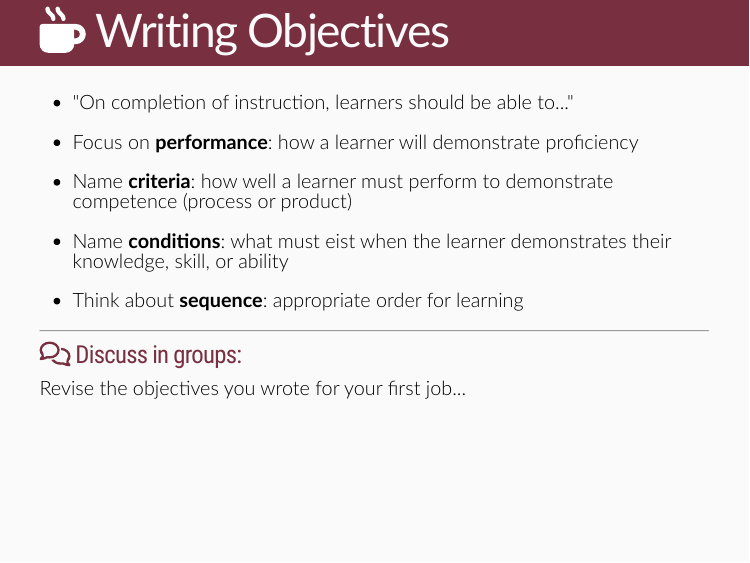
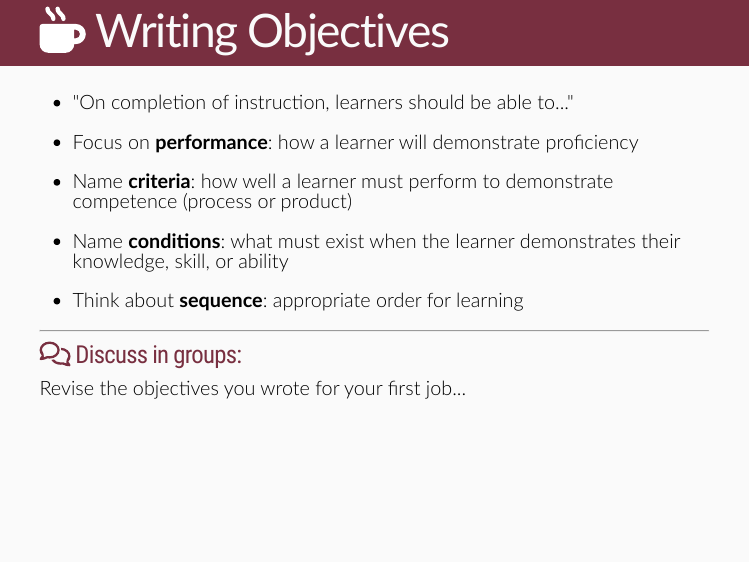
Before and after one commit to bretsw/eme5601-fs23-module6, an R Markdown document (index.Rmd): page 17 of 46. The pictures show the slides in the output file index.html that the author committed with the source; the slides are laid out offline by our stand-in for remark.js, each with all of its steps uncovered, in fonts that may differ from those the slides ask for, and without slide numbers, shadows or browser add-ons.

Commit message:
fixed typo

```diff
--- a/index.Rmd
+++ b/index.Rmd
@@ -272,7 +272,7 @@ Figure 8.4 from Rothwell et al. (2016, p. 136)
 
 --
 
-- Name **conditions**: what must eist when the learner demonstrates their knowledge, skill, or ability
+- Name **conditions**: what must exist when the learner demonstrates their knowledge, skill, or ability
 
 --
 
```
Also changed, not shown: index.html.
